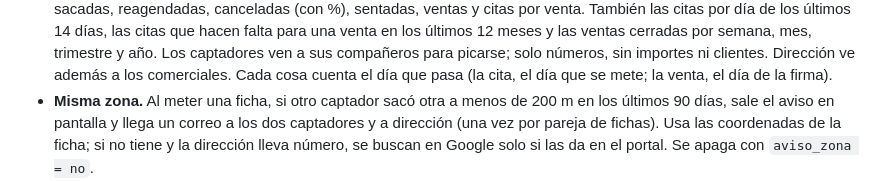
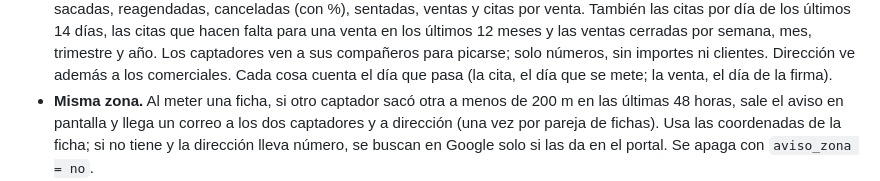
Before and after one commit to zerowattiosingenieria-bit/crm, a Markdown page: docs/HISTORIAL.md, the part around the change. Rendered like a GitHub page.

Commit message:
Manual: misma zona en menos de 48 horas

```diff
--- a/docs/HISTORIAL.md
+++ b/docs/HISTORIAL.md
@@ -27,7 +27,7 @@ Orden de Nando para que captadores y comerciales trabajen todo desde el CRM.
   Cada cosa cuenta el día que pasa (la cita, el día que se mete; la venta,
   el día de la firma).
 - **Misma zona.** Al meter una ficha, si otro captador sacó otra a menos de
-  200 m en los últimos 90 días, sale el aviso en pantalla y llega un correo
+  200 m en las últimas 48 horas, sale el aviso en pantalla y llega un correo
   a los dos captadores y a dirección (una vez por pareja de fichas). Usa
   las coordenadas de la ficha; si no tiene y la dirección lleva número, se
   buscan en Google solo si las da en el portal. Se apaga con `aviso_zona = no`.
```
Also changed, not shown: docs/MANUAL.md (+1 -1 lines).
